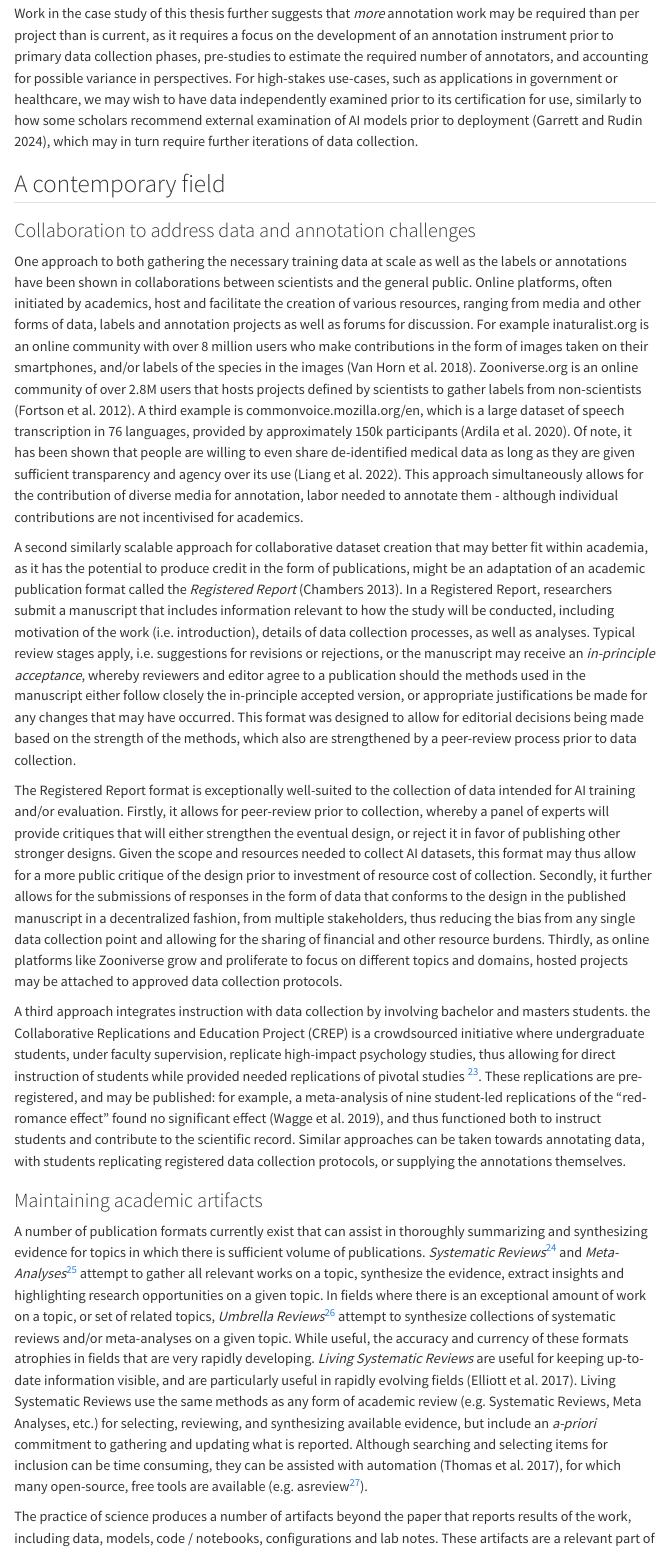
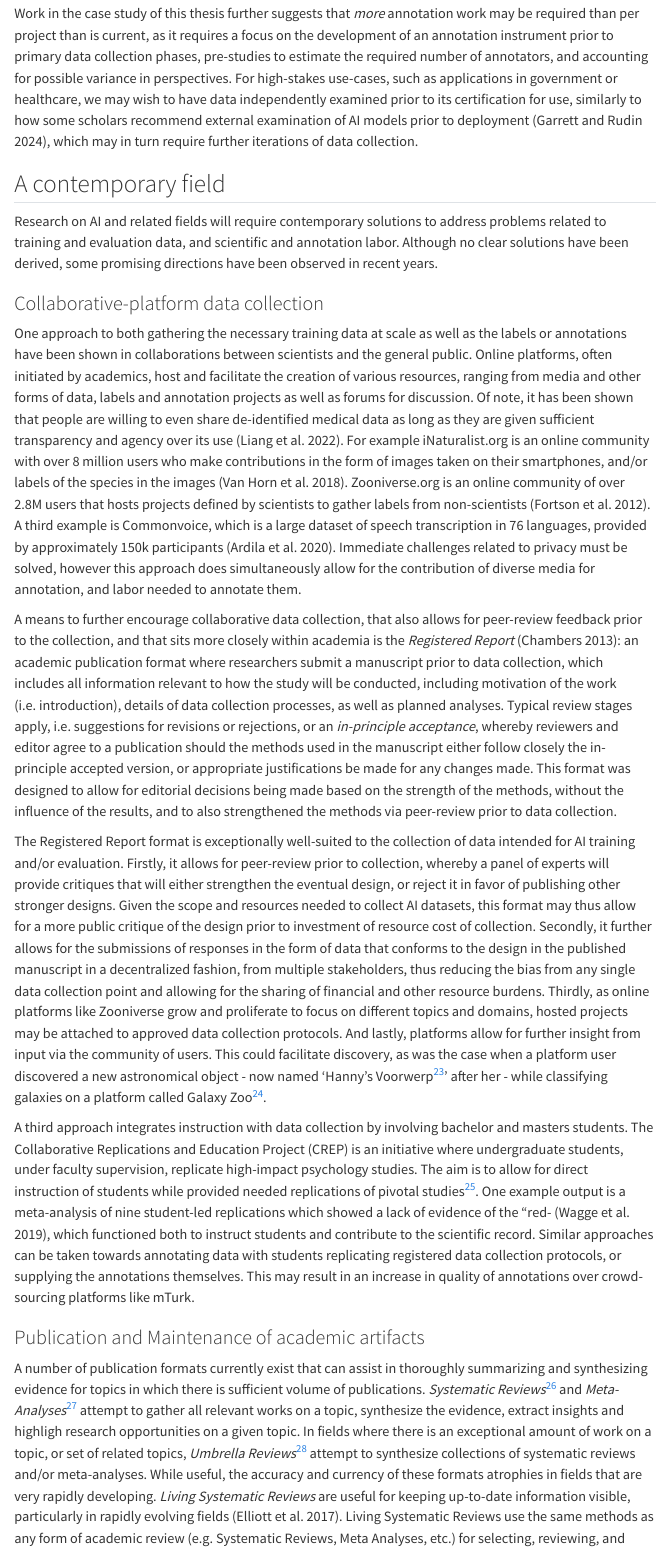
Before and after one commit to andrew0302/thesis_conclusion, a Quarto document (index.qmd): the page in a window 1100 px wide, from 7100 px down. Rendered offline with R 4.5, knitr and Pandoc in place of Quarto, with nearby package versions; menus at the side of the page are left out; long lines of code are wrapped.

Commit message:
polished platform section

```diff
--- a/index.qmd
+++ b/index.qmd
@@ -493,45 +493,50 @@ data collection.
 
 ## A contemporary field
 
-### Collaboration to address data and annotation challenges
+Research on AI and related fields will require contemporary solutions to
+address problems related to training and evaluation data, and scientific
+and annotation labor. Although no clear solutions have been derived,
+some promising directions have been observed in recent years.
+
+### Collaborative-platform data collection
 
 One approach to both gathering the necessary training data at scale as
 well as the labels or annotations have been shown in collaborations
 between scientists and the general public. Online platforms, often
 initiated by academics, host and facilitate the creation of various
 resources, ranging from media and other forms of data, labels and
-annotation projects as well as forums for discussion. For example
-inaturalist.org is an online community with over 8 million users who
-make contributions in the form of images taken on their smartphones,
-and/or labels of the species in the images [@van2018inaturalist].
-Zooniverse.org is an online community of over 2.8M users that hosts
-projects defined by scientists to gather labels from non-scientists
-[@fortson2012galaxy]. A third example is commonvoice.mozilla.org/en,
-which is a large dataset of speech transcription in 76 languages,
-provided by approximately 150k participants [@ardila-etal-2020-common].
-Of note, it has been shown that people are willing to even share
-de-identified medical data as long as they are given sufficient
-transparency and agency over its use [@liang2022advances]. This approach
-simultaneously allows for the contribution of diverse media for
-annotation, labor needed to annotate them - although individual
-contributions are not incentivised for academics.
+annotation projects as well as forums for discussion. Of note, it has
+been shown that people are willing to even share de-identified medical
+data as long as they are given sufficient transparency and agency over
+its use [@liang2022advances]. For example iNaturalist.org is an online
+community with over 8 million users who make contributions in the form
+of images taken on their smartphones, and/or labels of the species in
+the images [@van2018inaturalist]. Zooniverse.org is an online community
+of over 2.8M users that hosts projects defined by scientists to gather
+labels from non-scientists [@fortson2012galaxy]. A third example is
+Commonvoice, which is a large dataset of speech transcription in 76
+languages, provided by approximately 150k participants
+[@ardila-etal-2020-common]. Immediate challenges related to privacy must
+be solved, however this approach does simultaneously allow for the
+contribution of diverse media for annotation, and labor needed to
+annotate them.
 
-A second similarly scalable approach for collaborative dataset creation
-that may better fit within academia, as it has the potential to produce
-credit in the form of publications, might be an adaptation of an
-academic publication format called the *Registered Report*
-[@chambers2013registered]. In a Registered Report, researchers submit a
-manuscript that includes information relevant to how the study will be
-conducted, including motivation of the work (i.e. introduction), details
-of data collection processes, as well as analyses. Typical review stages
-apply, i.e. suggestions for revisions or rejections, or the manuscript
-may receive an *in-principle acceptance*, whereby reviewers and editor
-agree to a publication should the methods used in the manuscript either
-follow closely the in-principle accepted version, or appropriate
-justifications be made for any changes that may have occurred. This
-format was designed to allow for editorial decisions being made based on
-the strength of the methods, which also are strengthened by a
-peer-review process prior to data collection.
+A means to further encourage collaborative data collection, that also
+allows for peer-review feedback prior to the collection, and that sits
+more closely within academia is the *Registered Report*
+[@chambers2013registered]: an academic publication format where
+researchers submit a manuscript prior to data collection, which includes
+all information relevant to how the study will be conducted, including
+motivation of the work (i.e. introduction), details of data collection
+processes, as well as planned analyses. Typical review stages apply,
+i.e. suggestions for revisions or rejections, or an *in-principle
+acceptance*, whereby reviewers and editor agree to a publication should
+the methods used in the manuscript either follow closely the
+in-principle accepted version, or appropriate justifications be made for
+any changes made. This format was designed to allow for editorial
+decisions being made based on the strength of the methods, without the
+influence of the results, and to also strengthened the methods via
+peer-review prior to data collection.
 
 The Registered Report format is exceptionally well-suited to the
 collection of data intended for AI training and/or evaluation. Firstly,
@@ -547,44 +552,47 @@ multiple stakeholders, thus reducing the bias from any single data
 collection point and allowing for the sharing of financial and other
 resource burdens. Thirdly, as online platforms like Zooniverse grow and
 proliferate to focus on different topics and domains, hosted projects
-may be attached to approved data collection protocols.
+may be attached to approved data collection protocols. And lastly,
+platforms allow for further insight from input via the community of
+users. This could facilitate discovery, as was the case when a platform
+user discovered a new astronomical object - now named 'Hanny's
+Voorwerp[^23]' after her - while classifying galaxies on a platform
+called Galaxy Zoo[^24].
+
+[^23]: https://daily.zooniverse.org/2013/09/24/hannys-voorwerp/
+
+[^24]: https://www.zooniverse.org/projects/zookeeper/galaxy-zoo/
 
 A third approach integrates instruction with data collection by
-involving bachelor and masters students. the Collaborative Replications
-and Education Project (CREP) is a crowdsourced initiative where
-undergraduate students, under faculty supervision, replicate high-impact
-psychology studies, thus allowing for direct instruction of students
-while provided needed replications of pivotal studies [^23]. These
-replications are pre-registered, and may be published: for example, a
-meta-analysis of nine student-led replications of the "red-romance
-effect" found no significant effect [@wagge2019demonstration], and thus
-functioned both to instruct students and contribute to the scientific
-record. Similar approaches can be taken towards annotating data, with
-students replicating registered data collection protocols, or supplying
-the annotations themselves.
+involving bachelor and masters students. The Collaborative Replications
+and Education Project (CREP) is an initiative where undergraduate
+students, under faculty supervision, replicate high-impact psychology
+studies. The aim is to allow for direct instruction of students while
+provided needed replications of pivotal studies[^25]. One example output
+is a meta-analysis of nine student-led replications which showed a lack
+of evidence of the "red- [@wagge2019demonstration], which functioned
+both to instruct students and contribute to the scientific record.
+Similar approaches can be taken towards annotating data with students
+replicating registered data collection protocols, or supplying the
+annotations themselves. This may result in an increase in quality of
+annotations over crowd-sourcing platforms like mTurk.
 
-[^23]: [Collaborative Replications and Education
+[^25]: [Collaborative Replications and Education
     Project](https://osf.io/wfc6u/)
 
-### Maintaining academic artifacts
+### Publication and Maintenance of academic artifacts
 
 A number of publication formats currently exist that can assist in
 thoroughly summarizing and synthesizing evidence for topics in which
-there is sufficient volume of publications. *Systematic Reviews*[^24]
-and *Meta-Analyses*[^25] attempt to gather all relevant works on a
-topic, synthesize the evidence, extract insights and highlighting
-research opportunities on a given topic. In fields where there is an
-exceptional amount of work on a topic, or set of related topics,
-*Umbrella Reviews*[^26] attempt to synthesize collections of systematic
-reviews and/or meta-analyses on a given topic. While useful, the
-accuracy and currency of these formats atrophies in fields that are very
-rapidly developing. *Living Systematic Reviews* are useful for keeping
-up-to-date information visible, and are particularly useful in rapidly
-evolving fields [@elliott2017living]. Living Systematic Reviews use the
-same methods as any form of academic review (e.g. Systematic Reviews,
-Meta Analyses, etc.) for selecting, reviewing, and synthesizing
-available evidence, but include an *a-priori* commitment to gathering
-and updating what is reported. Although searching and selecting items
-for inclusion can be time consuming, they can be assisted with
-automation [@thomas2017living], for which many open-source, free tools
-are available (e.g. asreview[^27]).
+there is sufficient volume of publications. *Systematic Reviews*[^26]
+and *Meta-Analyses*[^27] attempt to gather all relevant works on a
+topic, synthesize the evidence, extract insights and highligh research
+opportunities on a given topic. In fields where there is an exceptional
+amount of work on a topic, or set of related topics, *Umbrella
+Reviews*[^28] attempt to synthesize collections of systematic reviews
+and/or meta-analyses. While useful, the accuracy and currency of these
+formats atrophies in fields that are very rapidly developing. *Living
+Systematic Reviews* are useful for keeping up-to-date information
+visible, particularly in rapidly evolving fields [@elliott2017living].
+Living Systematic Reviews use the same methods as any form of academic
+review (e.g. Systematic Reviews, Meta Analyses, etc.) for selecting,
@@ -591,8 +605,7 @@ are available (e.g. asreview[^27]).
 
-[^24]: https://en.wikipedia.org/wiki/Systematic_review
+[^26]: https://en.wikipedia.org/wiki/Systematic_review
 
-[^25]: https://en.wikipedia.org/wiki/Meta-analysis
+[^27]: https://en.wikipedia.org/wiki/Meta-analysis
 
-[^26]: https://en.wikipedia.org/wiki/Umbrella_review
+[^28]: https://en.wikipedia.org/wiki/Umbrella_review
 
-[^27]: https://asreview.nl/
```
Also changed, not shown: docs/search.json, index.qmd (45 more changed lines), 2 other files.
